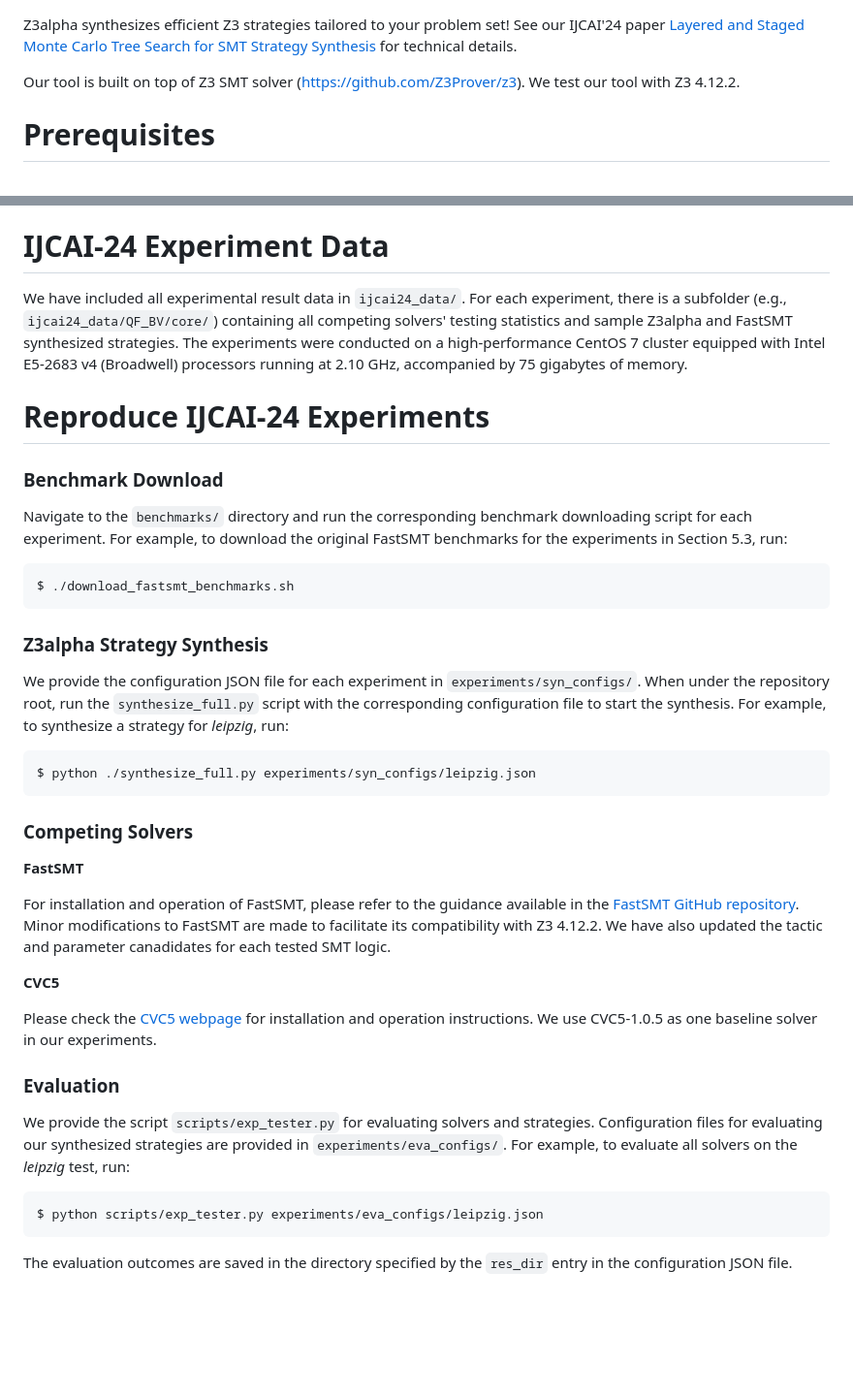
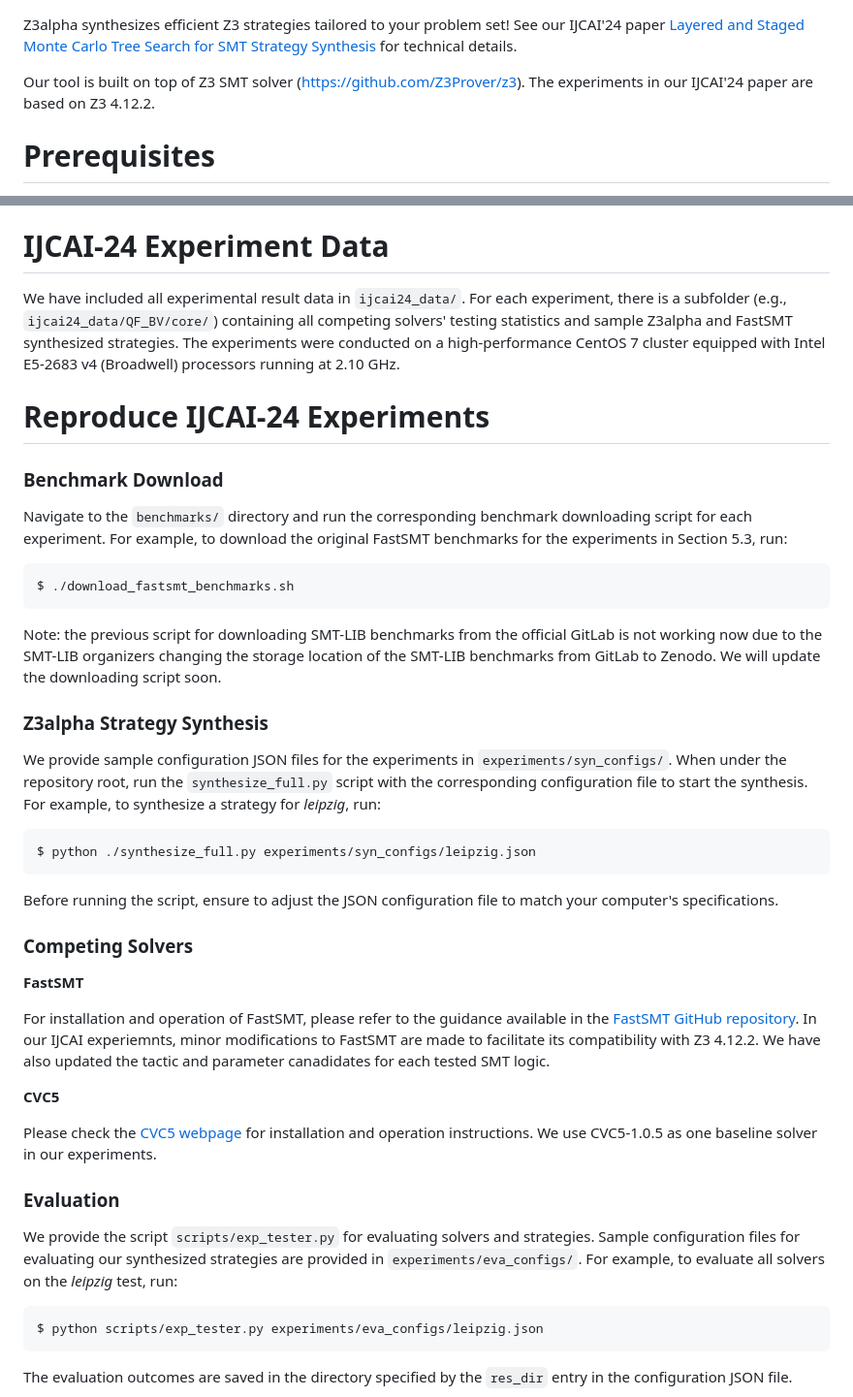
Before and after one commit to JohnLyu2/z3alpha, a Markdown page: README.md, 2 parts joined by grey strips. Shown at 97% size. Rendered like a GitHub page; blank space fills up the shorter version.

````diff
--- a/README.md
+++ b/README.md
@@ -1,6 +1,6 @@
 Z3alpha synthesizes efficient Z3 strategies tailored to your problem set! See our IJCAI'24 paper [Layered and Staged Monte Carlo Tree Search for SMT Strategy Synthesis](https://arxiv.org/abs/2401.17159) for technical details.
 
-Our tool is built on top of Z3 SMT solver (https://github.com/Z3Prover/z3). We test our tool with Z3 4.12.2.
+Our tool is built on top of Z3 SMT solver (https://github.com/Z3Prover/z3). The experiments in our IJCAI'24 paper are based on Z3 4.12.2.
 
 # Prerequisites
 
@@ -39,7 +39,7 @@ $ python ./synthesize_full.py experiments/syn_configs/sample.json
 After this command terminates, the synthesized strategy is saved to a result directory under `experiments/results/`, along with the logs (if enabled). The result directory is named as `out-<starting time:%Y-%m-%d_%H-%M-%S>`.
 
 # IJCAI-24 Experiment Data
-We have included all experimental result data in `ijcai24_data/`. For each experiment, there is a subfolder (e.g., `ijcai24_data/QF_BV/core/`) containing all competing solvers' testing statistics and sample Z3alpha and FastSMT synthesized strategies. The experiments were conducted on a high-performance CentOS 7 cluster equipped with Intel E5-2683 v4 (Broadwell) processors running at 2.10 GHz, accompanied by 75 gigabytes of memory.
+We have included all experimental result data in `ijcai24_data/`. For each experiment, there is a subfolder (e.g., `ijcai24_data/QF_BV/core/`) containing all competing solvers' testing statistics and sample Z3alpha and FastSMT synthesized strategies. The experiments were conducted on a high-performance CentOS 7 cluster equipped with Intel E5-2683 v4 (Broadwell) processors running at 2.10 GHz.
 
 # Reproduce IJCAI-24 Experiments
 
@@ -49,20 +49,23 @@ Navigate to the `benchmarks/` directory and run the corresponding benchmark down
 ```bash
 $ ./download_fastsmt_benchmarks.sh
 ```
+Note: the previous script for downloading SMT-LIB benchmarks from the official GitLab is not working now due to the SMT-LIB organizers changing the storage location of the SMT-LIB benchmarks from GitLab to Zenodo. We will update the downloading script soon.
 
 ### Z3alpha Strategy Synthesis
 
-We provide the configuration JSON file for each experiment in `experiments/syn_configs/`. When under the repository root, run the `synthesize_full.py` script with the corresponding configuration file to start the synthesis. For example, to synthesize a strategy for *leipzig*, run:
+We provide sample configuration JSON files for the experiments in `experiments/syn_configs/`. When under the repository root, run the `synthesize_full.py` script with the corresponding configuration file to start the synthesis. For example, to synthesize a strategy for *leipzig*, run:
 
 ```bash
 $ python ./synthesize_full.py experiments/syn_configs/leipzig.json
 ```
 
+Before running the script, ensure to adjust the JSON configuration file to match your computer's specifications.
+
 ### Competing Solvers
 
 **FastSMT**
 
-For installation and operation of FastSMT, please refer to the guidance available in the [FastSMT GitHub repository](https://fastsmt.ethz.ch/). Minor modifications to FastSMT are made to facilitate its compatibility with Z3 4.12.2. We have also updated the tactic and parameter canadidates for each tested SMT logic.
+For installation and operation of FastSMT, please refer to the guidance available in the [FastSMT GitHub repository](https://fastsmt.ethz.ch/). In our IJCAI experiemnts, minor modifications to FastSMT are made to facilitate its compatibility with Z3 4.12.2. We have also updated the tactic and parameter canadidates for each tested SMT logic.
 
 **CVC5**
 
@@ -70,7 +73,7 @@ Please check the [CVC5 webpage](https://cvc5.github.io/) for installation and op
 
 ### Evaluation
 
-We provide the script `scripts/exp_tester.py` for evaluating solvers and strategies. Configuration files for evaluating our synthesized strategies are provided in `experiments/eva_configs/`. For example, to evaluate all solvers on the *leipzig* test, run:
+We provide the script `scripts/exp_tester.py` for evaluating solvers and strategies. Sample configuration files for evaluating our synthesized strategies are provided in `experiments/eva_configs/`. For example, to evaluate all solvers on the *leipzig* test, run:
 
 ```bash
 $ python scripts/exp_tester.py experiments/eva_configs/leipzig.json
````
